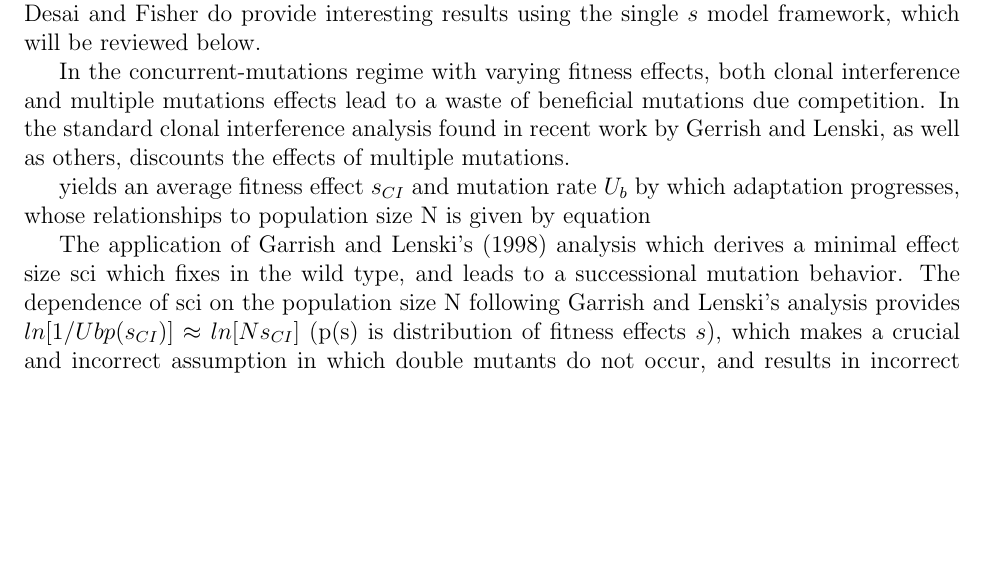
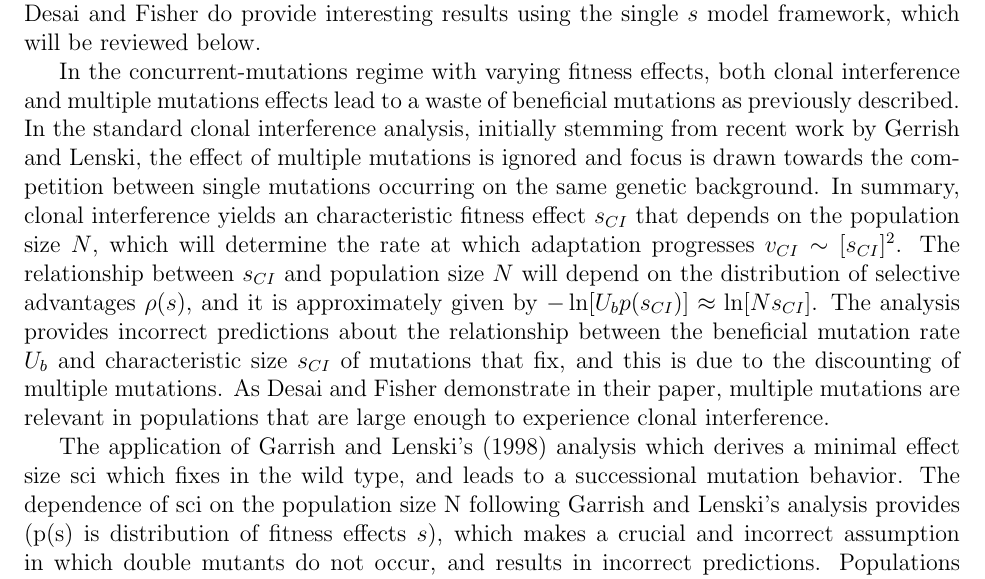
Before and after one commit to kgomez81/kgcomp, a LaTeX document (dfreview.tex): part of page 7 of 9, cut so that both start at the same text, the shorter picture padded with empty space. Compiled offline with pdfLaTeX.

Commit message:
more updates

```diff
--- a/dfreview.tex
+++ b/dfreview.tex
@@ -77,12 +77,11 @@ Weakly deleterious mutations, whose mutation rate is denoted rate $U_d^{<}$, and
 \section*{Clonal Interference and Varying "s"}
 As was mentioned in the introduction, the assumption that all beneficial mutations have the same effect size $s$ eliminates the effect of clonal interference in the simple model.  Generally, beneficial mutations do have varying fitness effects, and in fact, a large body of experimental work exists devoted to understanding what the distribution of fitness effects are.  For this reason, it is important to at least consider how adaptation in the concurrent-mutations regime might change when fitness effects vary.  A rigorous analysis of the concurrent-mutations regime with a relaxation of the fixed $s$ assumption lies beyond the scope of the paper, but Desai and Fisher do provide interesting results using the single $s$ model framework, which will be reviewed below.
 
-In the concurrent-mutations regime with varying fitness effects, both clonal interference and multiple mutations effects lead to a waste of beneficial mutations due competition.  In the standard clonal interference analysis found in recent work by Gerrish and Lenski, as well as others, discounts the effects of multiple mutations.
+In the concurrent-mutations regime with varying fitness effects, both clonal interference and multiple mutations effects lead to a waste of beneficial mutations as previously described.  In the standard clonal interference analysis, initially stemming from recent work by Gerrish and Lenski, the effect of multiple mutations is ignored and focus is drawn towards the competition between single mutations occurring on the same genetic background.  In summary, clonal interference yields an characteristic fitness effect $s_{CI}$ that depends on the population size $N$, which will determine the rate at which adaptation progresses $v_{CI} \sim [s_{CI}]^2$.  The relationship between $s_{CI}$ and population size $N$ will depend on the distribution of selective advantages $\rho(s)$, and it is approximately given by $-\ln[U_b p(s_{CI})] \approx \ln[N s_{CI}]$.  The analysis provides incorrect predictions about the relationship between the beneficial mutation rate $U_b$ and characteristic size $s_{CI}$ of mutations that fix, and this is due to the discounting of multiple mutations.  As Desai and Fisher demonstrate in their paper, multiple mutations are relevant in populations that are large enough to experience clonal interference.
 
-yields an average fitness effect $s_{CI}$ and mutation rate $U_b$ by which adaptation progresses, whose relationships to population size N is given by equation
 
 The application of Garrish and Lenski's (1998) analysis which derives a minimal effect size sci which fixes in the wild type, and leads to a successional mutation behavior.
-The dependence of sci on the population size N following Garrish and Lenski's analysis provides $ln[1/Ub p(s_{CI})] \approx ln[N s_{CI}]$ (p(s) is distribution of fitness effects $s$), which makes a crucial and incorrect assumption in which double mutants do not occur, and results in incorrect predictions.
+The dependence of sci on the population size N following Garrish and Lenski's analysis provides  (p(s) is distribution of fitness effects $s$), which makes a crucial and incorrect assumption in which double mutants do not occur, and results in incorrect predictions.
 Populations large enough for clonal interference to matter are also large enough for bound mutants to repeatedly appear.  Clonal interference can affect the fixation of a mutation of size s only when the establishment rate of  mutations stronger than s, which is atleast $NUd>s \gg 1/ln(Ns)$ indicating that clonal interference will play a role, then so too will mutltiple mutations (above is roughly the condition for concurrent mutations = multiple mutations).
 
 One of the key reasons to examine the effects of clonal one When clonal interference and multiple mutations interact, a predominant range of fitness effects called predominant mutations, all of size roughly equal to $\tilde{s}$ and having mutation rate $\tilde{U}_b$.  In an initially clonal population, a beneficial mutation with the largest fitness effect among existing mutations or combinations of them, will appear and establish prior to the fixation of the current mutant lineages.  This results in the lineages being driven to extinction.  Clonal-like-interference balanced with multiple mutations produce the predominant $s$ which by its nature causes smaller fitness increments to be outcompeted by mutants produced from the predominant range, and so the mutations with smaller $s$ will not affect long-term evolution as a result.  Larger $s$ are too rare to substantially contribute to the long-term evolution as well.  Both $N$ and $U_b$ as in the clonal interference analysis, but also must depend on the effects of multiple mutations.  This dependence is determined by p(s) and lead to two possibilities, excluding when the decay in $p(s) \sim 1/s^3$  or less.  Specifically, a class of distributions where is a characteristic selection coefficient, $\ell=ln(s/U_b)$ controls the mutation rate and determines the shape of the distribution of rare large mutations.
```
